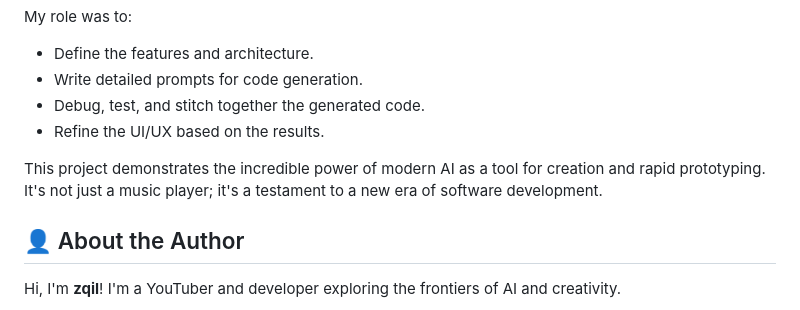
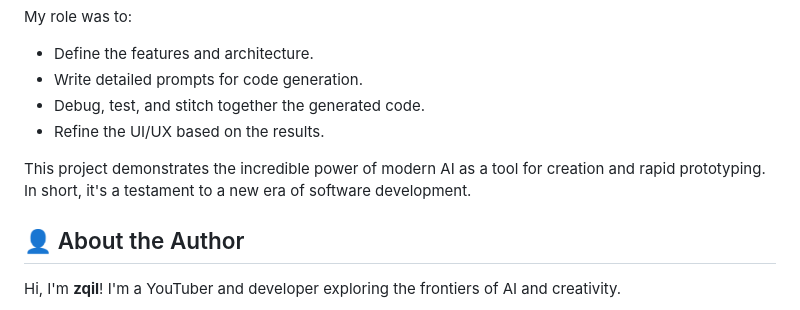
Before and after one commit to zqily/FNote-v2, a Markdown page: README.md, the part around the change. GitHub-like rendering.

```diff
--- a/README.md
+++ b/README.md
@@ -70,7 +70,7 @@ My role was to:
 -   Debug, test, and stitch together the generated code.
 -   Refine the UI/UX based on the results.
 
-This project demonstrates the incredible power of modern AI as a tool for creation and rapid prototyping. It's not just a music player; it's a testament to a new era of software development.
+This project demonstrates the incredible power of modern AI as a tool for creation and rapid prototyping. In short, it's a testament to a new era of software development.
 
 ## 👤 About the Author
 
```
